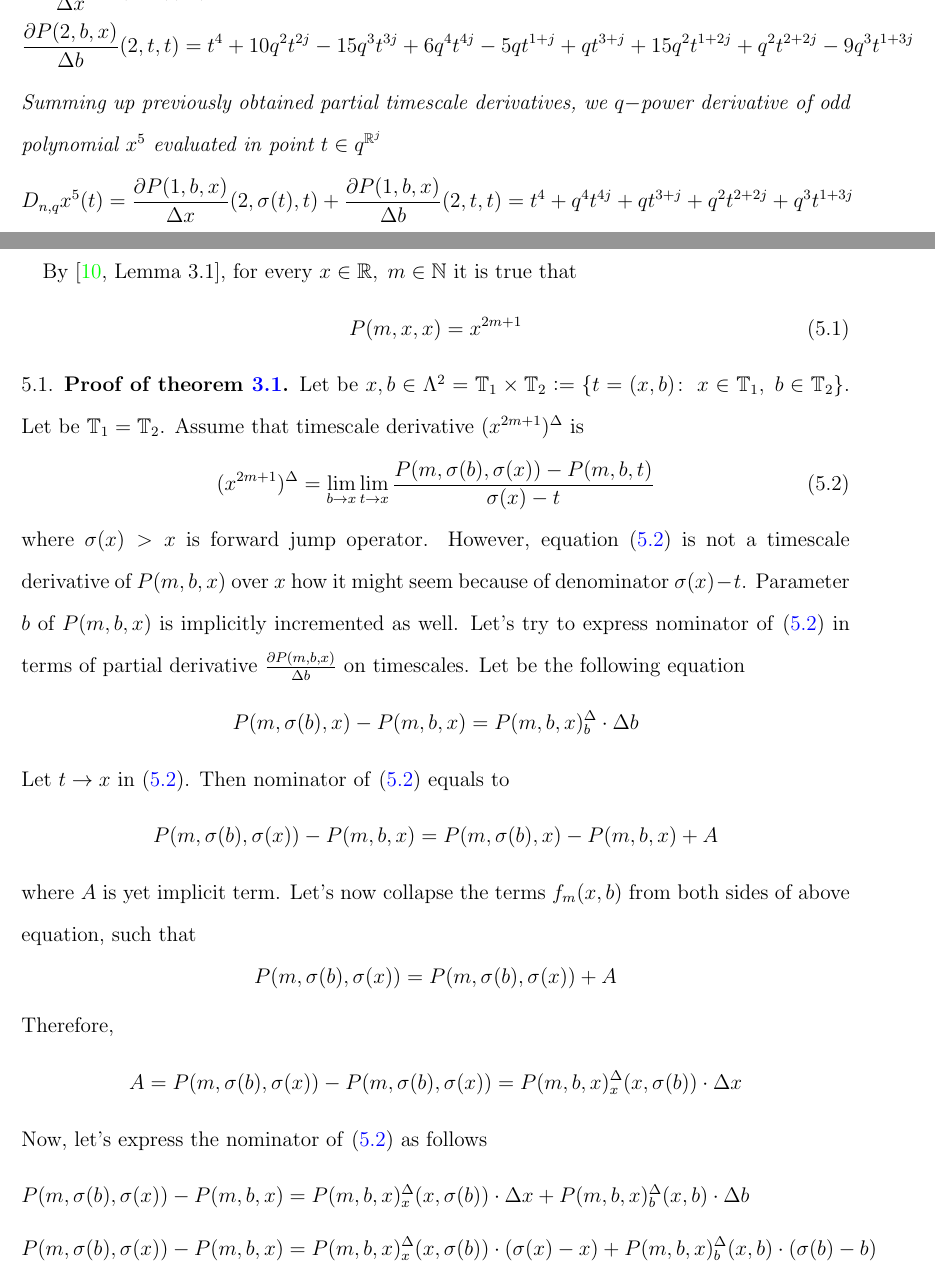
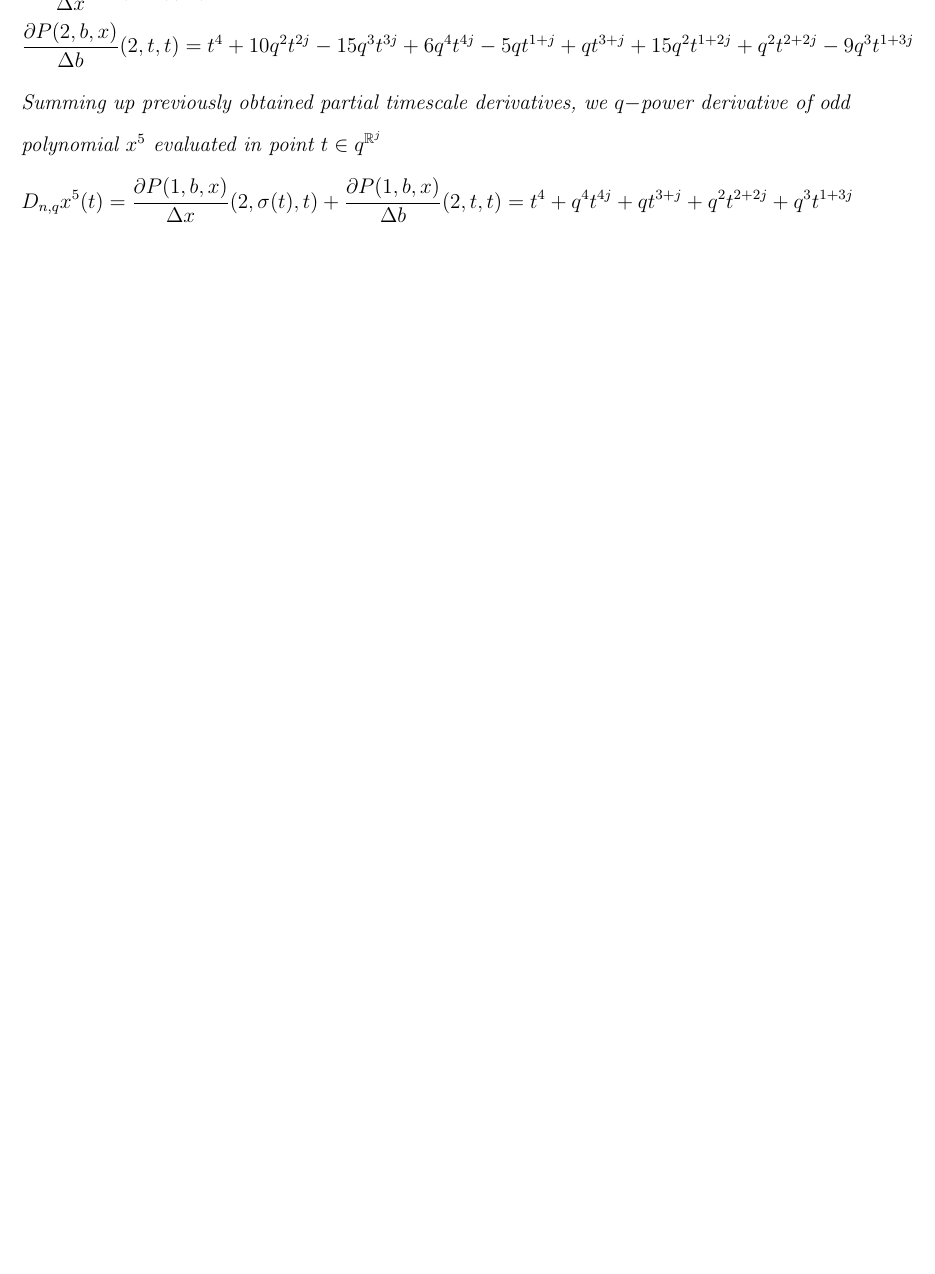
Before and after one commit to kolosovpetro/AStudyOnDynamicEquations, a LaTeX paper (src/AStudyOnDynamicEquations.tex, which reads src/sections/proof-of-main-theorem.tex): two parts of pages 12 and 13 of 20 before the commit and part of page 12 of 18 after it, the two joined at a grey line, cut so that both start at the same text, the shorter picture padded with empty space. Compiled offline with pdfLaTeX.

Commit message:
remove redundant sections

```diff
--- a/src/sections/proof-of-main-theorem.tex
+++ /dev/null
@@ -1,55 +0,0 @@
-%! suppress = SuspiciousSectionFormatting
-By~\cite[Lemma 3.1]{kolosov2016link}, for every $x\in\mathbb{R}, \; m\in\mathbb{N}$ it is true that
-\begin{equation}
-    \label{eq:odd_power_identity}
-    \polynomialP{m}{x}{x} = x^{2m+1}
-\end{equation}
-
-\subsection{Proof of theorem~\ref{main_theorem}}
-\label{subsec:proof-of-theorem}
-Let be
-$x,b\in \Lambda^2 = \mathbb{T}_1 \times \mathbb{T}_2
-\colonequals \{t = (x,b) \colon \; x\in\mathbb{T}_1, \; b\in\mathbb{T}_2\}$.
-Let be $\mathbb{T}_1 = \mathbb{T}_2$.
-Assume that timescale derivative $(x^{2m+1})^{\Delta}$ is
-\begin{equation}
-    \label{eq:proof1}
-    (x^{2m+1})^{\Delta}
-    = \lim \limits_{b \to x}
-    \lim \limits_{t \to x}
-    \frac{\polynomialP{m}{\sigma(b)}{\sigma(x)} - \polynomialP{m}{b}{t}}{\sigma(x) - t}
-\end{equation}
-where $\sigma(x) > x$ is forward jump operator.
-However, equation ~\eqref{eq:proof1} is not a timescale derivative of $\polynomialP{m}{b}{x}$ over $x$
-how it might seem because of denominator $\sigma(x) - t$.
-Parameter $b$ of $\polynomialP{m}{b}{x}$ is implicitly incremented as well.
-Let's try to express nominator of ~\eqref{eq:proof1} in terms of
-partial derivative $\pTsDerivative{\polynomialP{m}{b}{x}}{b}$ on timescales.
-Let be the following equation
-\[
-    \polynomialP{m}{\sigma(b)}{x} - \polynomialP{m}{b}{x}
-    = \polynomialP{m}{b}{x}^{\Delta}_{b} \cdot \Delta b
-\]
-Let $t \to x$ in ~\eqref{eq:proof1}.
-Then nominator of ~\eqref{eq:proof1} equals to
-\[
-    \polynomialP{m}{\sigma(b)}{\sigma(x)} - \polynomialP{m}{b}{x}
-    = \polynomialP{m}{\sigma(b)}{x} - \polynomialP{m}{b}{x} + A
-\]
-where $A$ is yet implicit term.
-Let's now collapse the terms $f_m (x, b)$ from both sides of above equation, such that
-\[
-    \polynomialP{m}{\sigma(b)}{\sigma(x)} = \polynomialP{m}{\sigma(b)}{\sigma(x)} + A
-\]
-Therefore,
-\[
-    A = \polynomialP{m}{\sigma(b)}{\sigma(x)} - \polynomialP{m}{\sigma(b)}{\sigma(x)}
-    = \polynomialP{m}{b}{x}^{\Delta}_{x} (x, \sigma(b)) \cdot \Delta x
-\]
-Now, let's express the nominator of ~\eqref{eq:proof1} as follows
-\begin{align*}
-    \polynomialP{m}{\sigma(b)}{\sigma(x)} - \polynomialP{m}{b}{x}
-    &= \polynomialP{m}{b}{x}^{\Delta}_{x} (x, \sigma(b)) \cdot \Delta x + \polynomialP{m}{b}{x}^{\Delta}_{b} (x,b) \cdot \Delta b \\
-    \polynomialP{m}{\sigma(b)}{\sigma(x)} - \polynomialP{m}{b}{x}
-    &= \polynomialP{m}{b}{x}^{\Delta}_{x} (x, \sigma(b)) \cdot (\sigma(x) - x) + \polynomialP{m}{b}{x}^{\Delta}_{b} (x,b) \cdot (\sigma(b) - b)
-\end{align*}
```
Also changed, not shown: src/AStudyOnDynamicEquations.tex (+0 -8 lines), src/sections/conclusion-and-future-research.tex (deleted, +0 -14 lines), src/sections/proof-of-main-theorem.tex (17 more changed lines).
